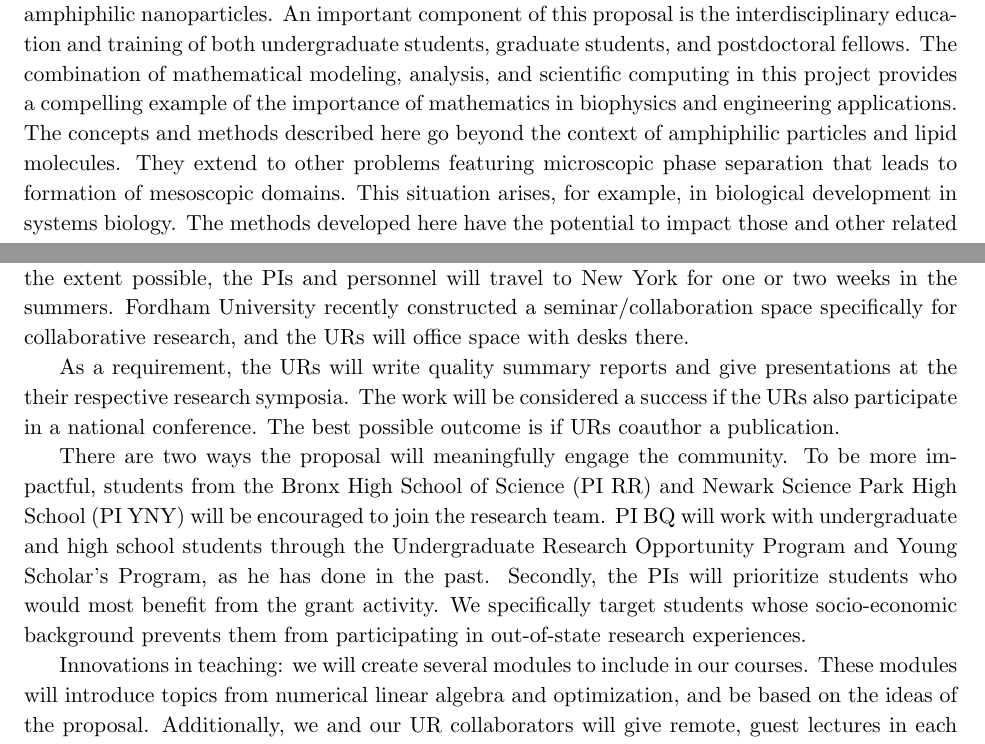
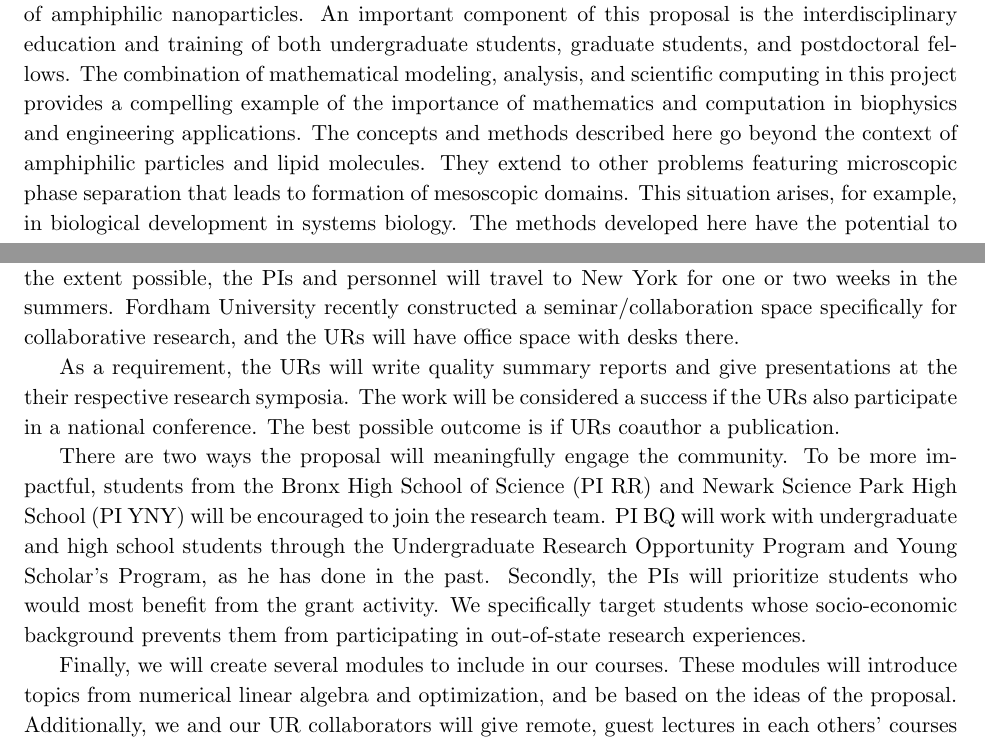
Before and after one commit to quaife/lipid_dynamics, a LaTeX document (NSF2020/Description/description.tex, which reads NSF2020/Description/broaderimpacts.tex): two parts of pages 4 and 5 of 30, joined at a grey line, cut so that both start at the same text. Compiled offline with pdfLaTeX.

Commit message:
broader impacts edited

```diff
--- a/NSF2020/Description/broaderimpacts.tex
+++ b/NSF2020/Description/broaderimpacts.tex
@@ -14,53 +14,53 @@ component of this proposal is the interdisciplinary education and
 training of both undergraduate students, graduate students, and
 postdoctoral fellows. The combination of mathematical modeling,
 analysis, and scientific computing in this project provides a compelling
-example of the importance of mathematics in biophysics and engineering
-applications. The concepts and methods described here go beyond the
-context of amphiphilic particles and lipid molecules. They extend to
-other problems featuring microscopic phase separation that leads to
-formation of mesoscopic domains. This situation arises, for example, in
-biological development in systems biology. The methods developed here
-have the potential to impact those and other related areas in
-biomedicine and biotechnology.
+example of the importance of mathematics and computation in biophysics
+and engineering applications. The concepts and methods described here go
+beyond the context of amphiphilic particles and lipid molecules. They
+extend to other problems featuring microscopic phase separation that
+leads to formation of mesoscopic domains. This situation arises, for
+example, in biological development in systems biology. The methods
+developed here have the potential to impact those and other related
+areas in biomedicine and biotechnology.
 
 \subsection{Educational Impacts}
 \label{subsec:Educational_plans}
-The topics of this proposal have application in robotics, machine learning,
-and engineering. To foster training in mathematical sciences, the project
-will include undergraduate researchers (URs). The proposal supports one UR
-per year from the lead institution, and will include one or two additional
-UR from actively supported in-house programs
+The topics of this proposal have application in robotics, machine
+learning, and engineering. To foster training in mathematical sciences,
+the project will include undergraduate researchers (URs). The proposal
+supports one UR per year from the lead institution, and will include one
+or two additional UR from actively supported in-house programs
 
 The URs will work as a team for eight weeks in the summer. They will
 collaborate directly with the senior personnel, have tutorials in topics
 such as numerical quadrature and integral equations, and train in
 mathematical writing and presentation. To maximize vertical integration,
-and to the extent possible, the PIs and personnel will travel to
-New York for one or two weeks in the summers. Fordham University
-recently constructed a seminar/collaboration space specifically
-for collaborative research, and the URs will office space with desks
-there.
+and to the extent possible, the PIs and personnel will travel to New
+York for one or two weeks in the summers. Fordham University recently
+constructed a seminar/collaboration space specifically for collaborative
+research, and the URs will have office space with desks there.
 
 As a requirement, the URs will write quality summary reports and give
-presentations at the their respective research symposia. The work will be
-considered a success if the URs also participate in a national conference.
-The best possible outcome is if URs coauthor a publication.
+presentations at the their respective research symposia. The work will
+be considered a success if the URs also participate in a national
+conference. The best possible outcome is if URs coauthor a publication.
 
 There are two ways the proposal will meaningfully engage the community.
-To be more impactful, students from the Bronx High School of Science
-(PI RR) and Newark Science Park High School (PI YNY) will be encouraged
-to join the research team. PI BQ will work with undergraduate and high
+To be more impactful, students from the Bronx High School of Science (PI
+RR) and Newark Science Park High School (PI YNY) will be encouraged to
+join the research team. PI BQ will work with undergraduate and high
 school students through the Undergraduate Research Opportunity Program
 and Young Scholar's Program, as he has done in the past. Secondly, the
-PIs will prioritize students who would most benefit from the grant activity.
-We specifically target students whose socio-economic background prevents
-them from participating in out-of-state research experiences.
+PIs will prioritize students who would most benefit from the grant
+activity. We specifically target students whose socio-economic
+background prevents them from participating in out-of-state research
+experiences.
 
-Innovations in teaching: we will create several modules to include
-in our courses. These modules will introduce topics from numerical linear
-algebra and optimization, and be based on the ideas of the proposal.
-Additionally, we and our UR collaborators will give remote, guest lectures
-in each others' courses and undergraduate seminars.
+Finally, we will create several modules to include in our courses. These
+modules will introduce topics from numerical linear algebra and
+optimization, and be based on the ideas of the proposal. Additionally,
+we and our UR collaborators will give remote, guest lectures in each
+others' courses and undergraduate seminars.
 
 %The proposed research will have an immediate impact on undergraduate and
 %graduate education. At the undergraduate level, the project will include
```
